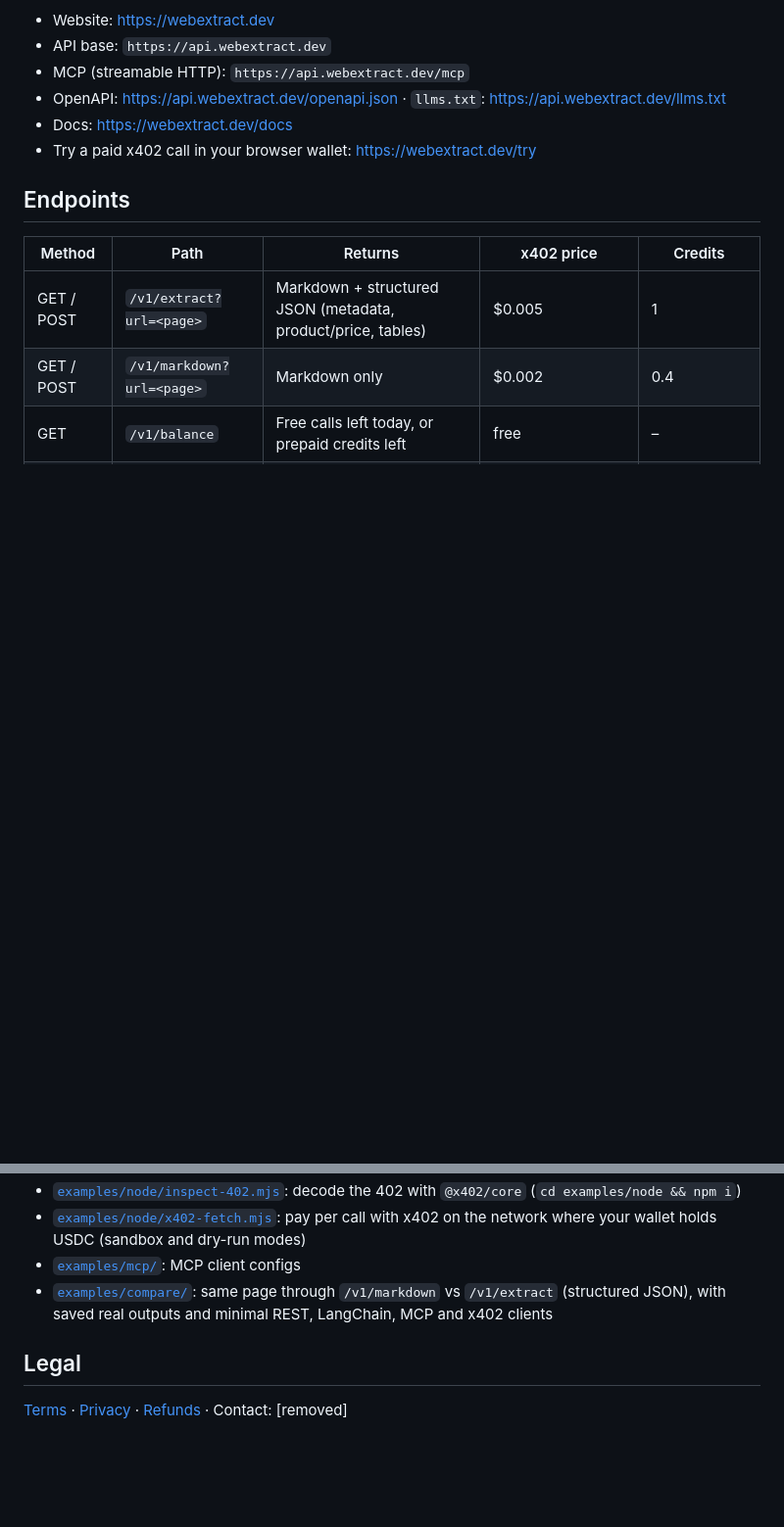
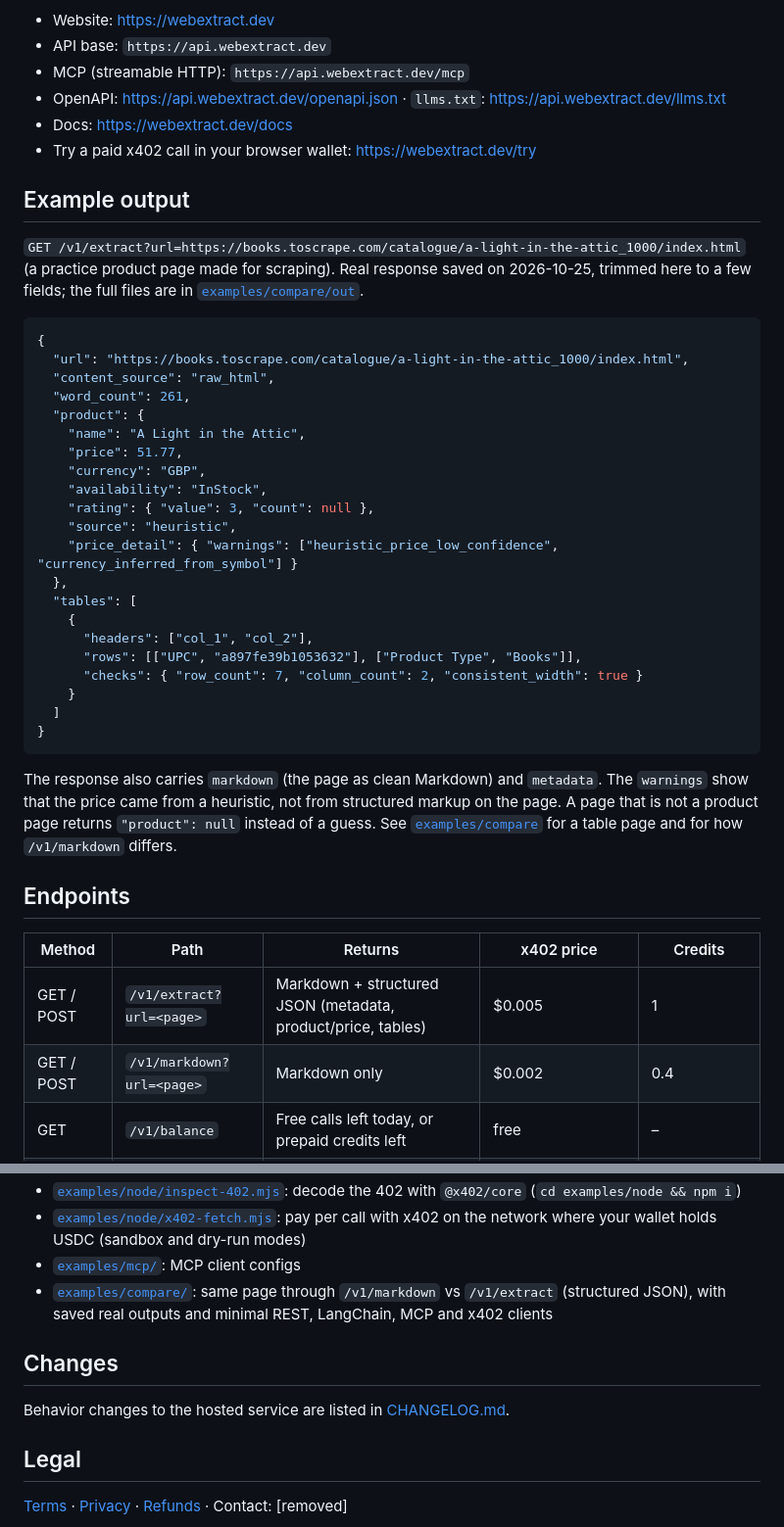
Before and after one commit to nyx464664816-stack/webextract, a Markdown page: README.md, 2 parts joined by grey strips. Shown at 98% size. GitHub-like rendering; blank space fills up the shorter version.

Commit message:
docs: add example output and changelog link to README

````diff
--- a/README.md
+++ b/README.md
@@ -12,6 +12,36 @@ x402 networks: Base, Polygon, Arbitrum, Avalanche, OP Mainnet, World Chain and M
 - OpenAPI: https://api.webextract.dev/openapi.json · `llms.txt`: https://api.webextract.dev/llms.txt
 - Docs: https://webextract.dev/docs
 - Try a paid x402 call in your browser wallet: https://webextract.dev/try
+
+## Example output
+
+`GET /v1/extract?url=https://books.toscrape.com/catalogue/a-light-in-the-attic_1000/index.html` (a practice product page made for scraping). Real response saved on 2026-10-25, trimmed here to a few fields; the full files are in [`examples/compare/out`](examples/compare/out).
+
+```json
+{
+  "url": "https://books.toscrape.com/catalogue/a-light-in-the-attic_1000/index.html",
+  "content_source": "raw_html",
+  "word_count": 261,
+  "product": {
+    "name": "A Light in the Attic",
+    "price": 51.77,
+    "currency": "GBP",
+    "availability": "InStock",
+    "rating": { "value": 3, "count": null },
+    "source": "heuristic",
+    "price_detail": { "warnings": ["heuristic_price_low_confidence", "currency_inferred_from_symbol"] }
+  },
+  "tables": [
+    {
+      "headers": ["col_1", "col_2"],
+      "rows": [["UPC", "a897fe39b1053632"], ["Product Type", "Books"]],
+      "checks": { "row_count": 7, "column_count": 2, "consistent_width": true }
+    }
+  ]
+}
+```
+
+The response also carries `markdown` (the page as clean Markdown) and `metadata`. The `warnings` show that the price came from a heuristic, not from structured markup on the page. A page that is not a product page returns `"product": null` instead of a guess. See [`examples/compare`](examples/compare/) for a table page and for how `/v1/markdown` differs.
 
 ## Endpoints
 
@@ -202,6 +232,10 @@ Listed in the official MCP Registry as `dev.webextract/extract` (see [`server.js
 - [`examples/mcp/`](examples/mcp/): MCP client configs
 - [`examples/compare/`](examples/compare/): same page through `/v1/markdown` vs `/v1/extract` (structured JSON), with saved real outputs and minimal REST, LangChain, MCP and x402 clients
 
+## Changes
+
+Behavior changes to the hosted service are listed in [CHANGELOG.md](CHANGELOG.md).
+
 ## Legal
 
 [Terms](https://webextract.dev/terms) · [Privacy](https://webextract.dev/privacy) · [Refunds](https://webextract.dev/refunds) · Contact: [removed]
````
